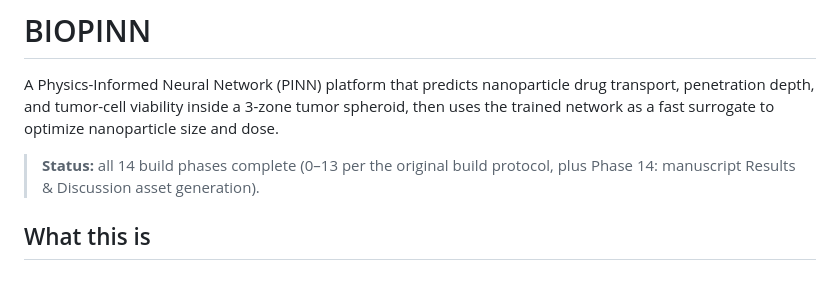
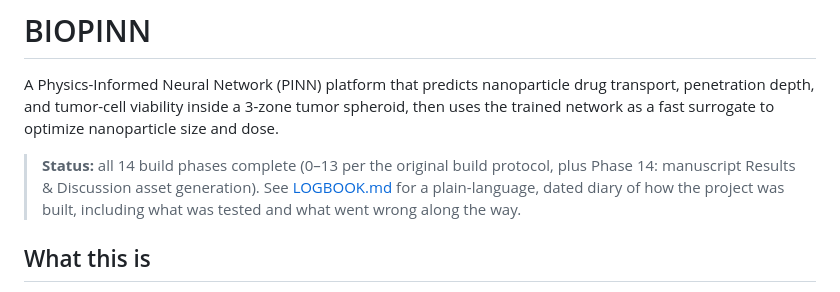
Before and after one commit to joshua12-5/Biopinn, a Markdown page: README.md, the part around the change. Drawn GitHub-style.

```diff
--- a/README.md
+++ b/README.md
@@ -7,6 +7,9 @@ optimize nanoparticle size and dose.
 
 > **Status:** all 14 build phases complete (0–13 per the original build
 > protocol, plus Phase 14: manuscript Results & Discussion asset generation).
+> See [LOGBOOK.md](LOGBOOK.md) for a plain-language, dated diary of how the
+> project was built, including what was tested and what went wrong along the
+> way.
 
 ## What this is
 
```
Also changed, not shown: LOGBOOK.md (added, +423 -0 lines).
